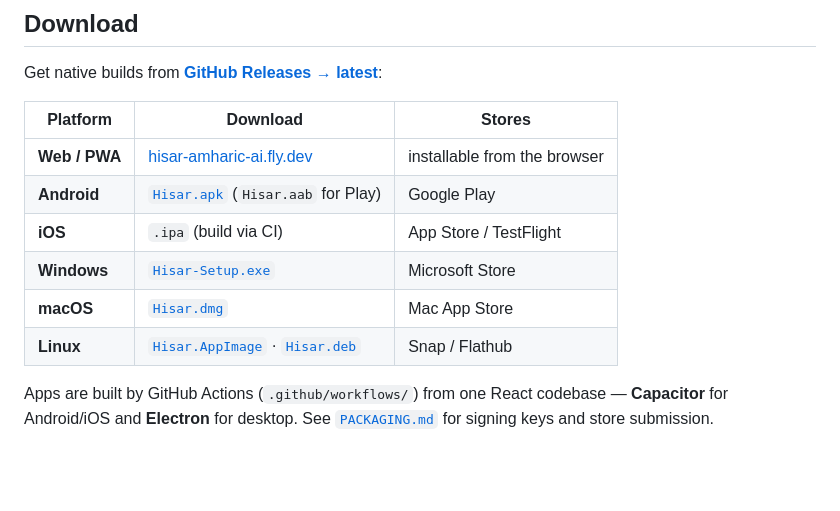
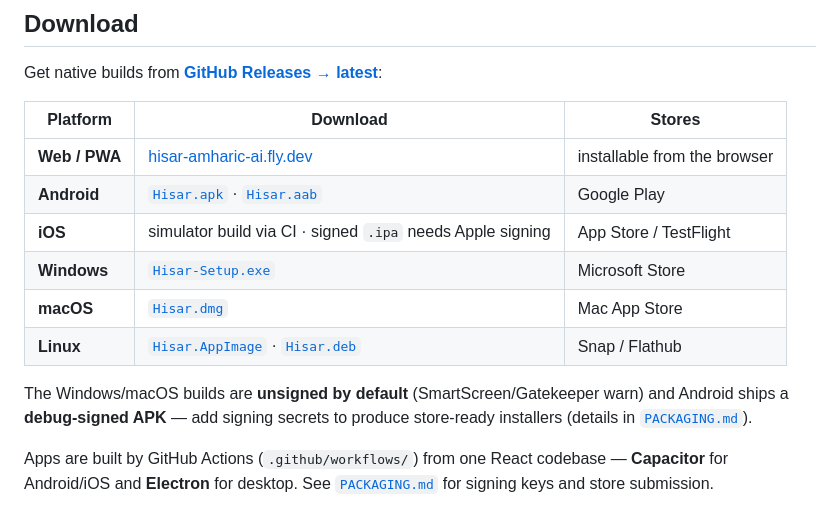
Before and after one commit to ZebraCodeX/amharic-nlp-chatbot, a Markdown page: README.md, the part around the change. GitHub-like rendering; blank space fills up the shorter version.

Commit message:
README: accurate download table (signed-store notes) for v1.0.0 assets

```diff
--- a/README.md
+++ b/README.md
@@ -16,11 +16,15 @@ Get native builds from
 | Platform | Download | Stores |
 | --- | --- | --- |
 | **Web / PWA** | [hisar-amharic-ai.fly.dev](https://hisar-amharic-ai.fly.dev) | installable from the browser |
-| **Android** | [`Hisar.apk`](https://github.com/ZebraCodeX/amharic-nlp-chatbot/releases/latest/download/Hisar.apk) (`Hisar.aab` for Play) | Google Play |
-| **iOS** | `.ipa` (build via CI) | App Store / TestFlight |
+| **Android** | [`Hisar.apk`](https://github.com/ZebraCodeX/amharic-nlp-chatbot/releases/latest/download/Hisar.apk) · [`Hisar.aab`](https://github.com/ZebraCodeX/amharic-nlp-chatbot/releases/latest/download/Hisar.aab) | Google Play |
+| **iOS** | simulator build via CI · signed `.ipa` needs Apple signing | App Store / TestFlight |
 | **Windows** | [`Hisar-Setup.exe`](https://github.com/ZebraCodeX/amharic-nlp-chatbot/releases/latest/download/Hisar-Setup.exe) | Microsoft Store |
 | **macOS** | [`Hisar.dmg`](https://github.com/ZebraCodeX/amharic-nlp-chatbot/releases/latest/download/Hisar.dmg) | Mac App Store |
 | **Linux** | [`Hisar.AppImage`](https://github.com/ZebraCodeX/amharic-nlp-chatbot/releases/latest/download/Hisar.AppImage) · [`Hisar.deb`](https://github.com/ZebraCodeX/amharic-nlp-chatbot/releases/latest/download/Hisar.deb) | Snap / Flathub |
+
+The Windows/macOS builds are **unsigned by default** (SmartScreen/Gatekeeper
+warn) and Android ships a **debug-signed APK** — add signing secrets to produce
+store-ready installers (details in [`PACKAGING.md`](PACKAGING.md)).
 
 Apps are built by GitHub Actions (`.github/workflows/`) from one React
 codebase — **Capacitor** for Android/iOS and **Electron** for desktop. See
```
